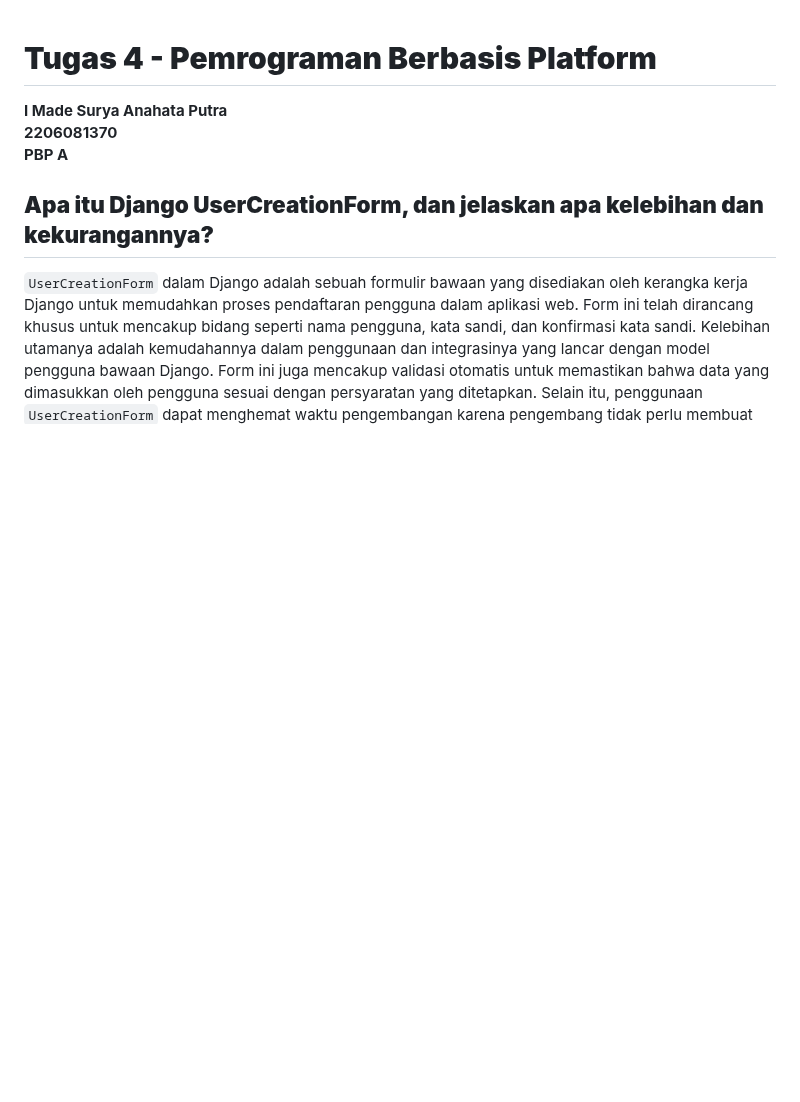
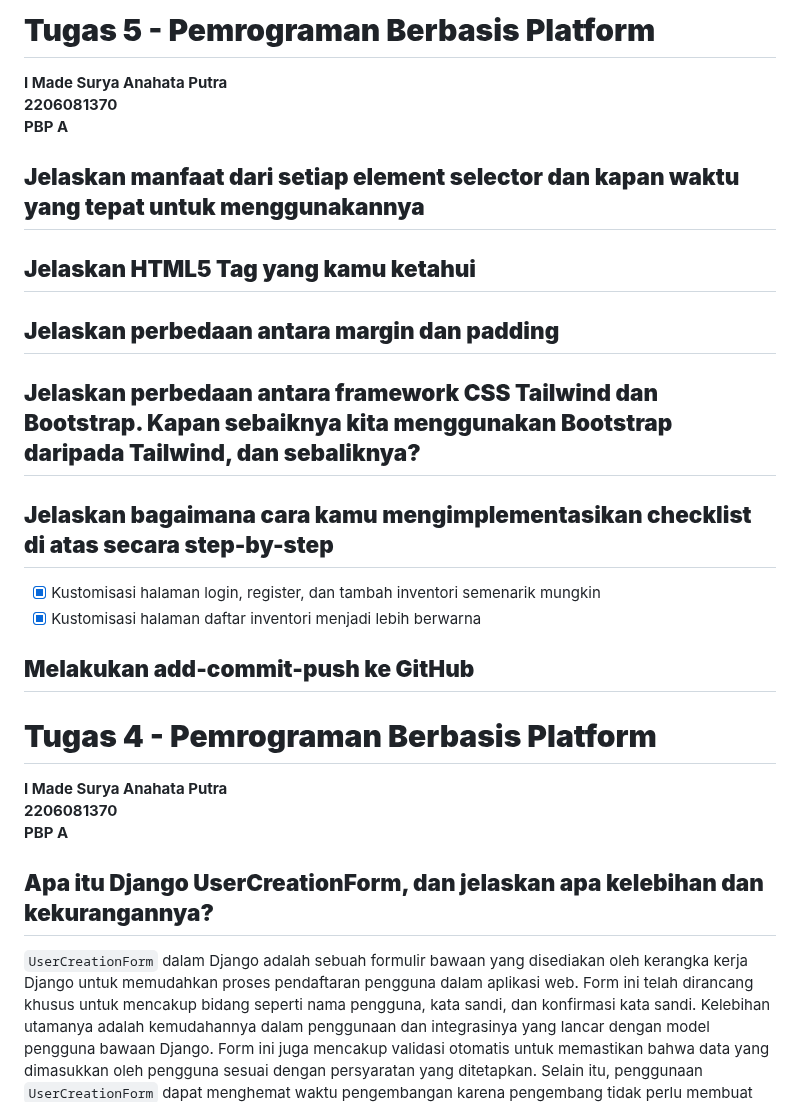
Before and after one commit to suryata/home_shop, a Markdown page: README.md, the part around the change. Drawn GitHub-style; blank space fills up the shorter version.

```diff
--- a/README.md
+++ b/README.md
@@ -1,3 +1,20 @@
+# **Tugas 5 - Pemrograman Berbasis Platform**
+
+**I Made Surya Anahata Putra**<br/>
+**2206081370**<br/>
+**PBP A**<br/>
+
+## **Jelaskan manfaat dari setiap element selector dan kapan waktu yang tepat untuk menggunakannya**
+## **Jelaskan HTML5 Tag yang kamu ketahui**
+## **Jelaskan perbedaan antara margin dan padding**
+## **Jelaskan perbedaan antara framework CSS Tailwind dan Bootstrap. Kapan sebaiknya kita menggunakan Bootstrap daripada Tailwind, dan sebaliknya?**
+## **Jelaskan bagaimana cara kamu mengimplementasikan checklist di atas secara step-by-step**
+- [x] Kustomisasi halaman login, register, dan tambah inventori semenarik mungkin<br>
+- [x] Kustomisasi halaman daftar inventori menjadi lebih berwarna<br>
+## **Melakukan add-commit-push ke GitHub**
+
+
+
 # **Tugas 4 - Pemrograman Berbasis Platform**
 
 **I Made Surya Anahata Putra**<br/>
```
